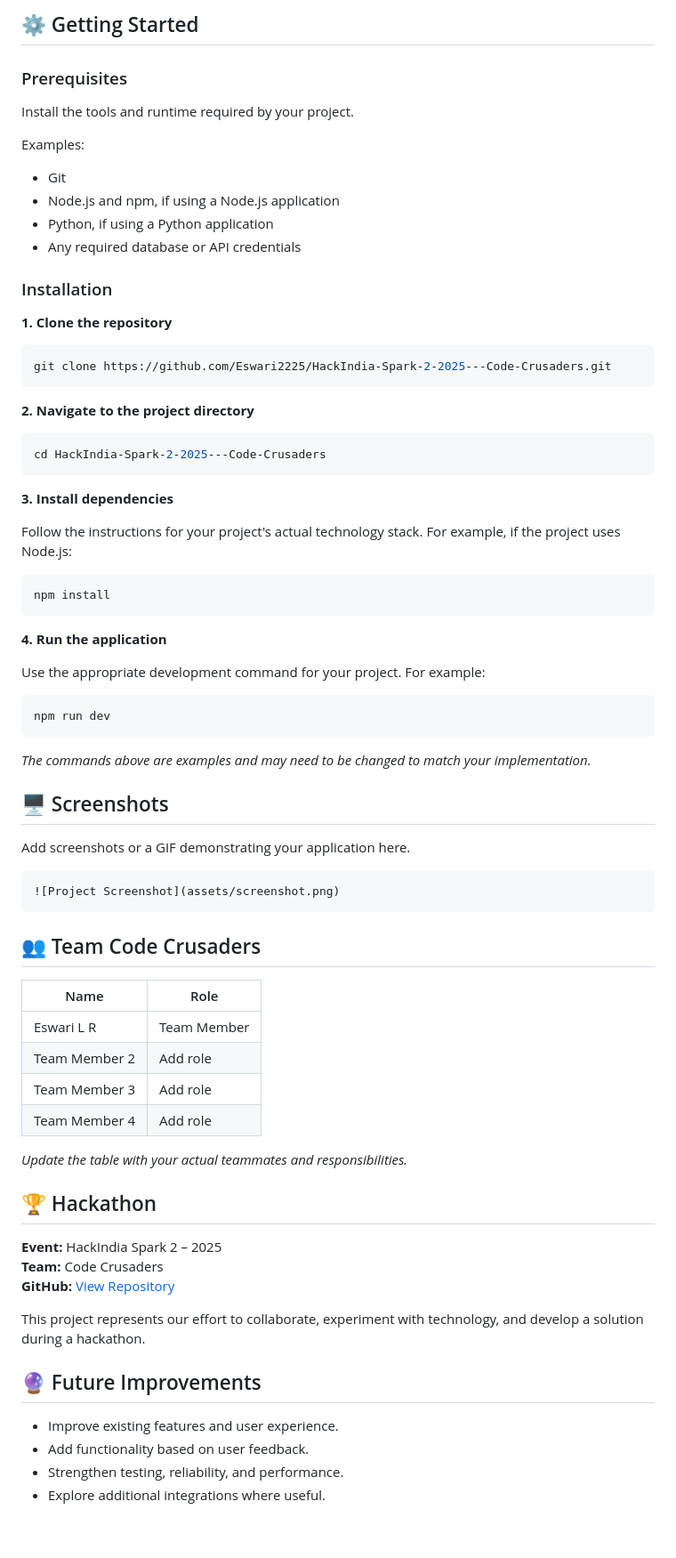
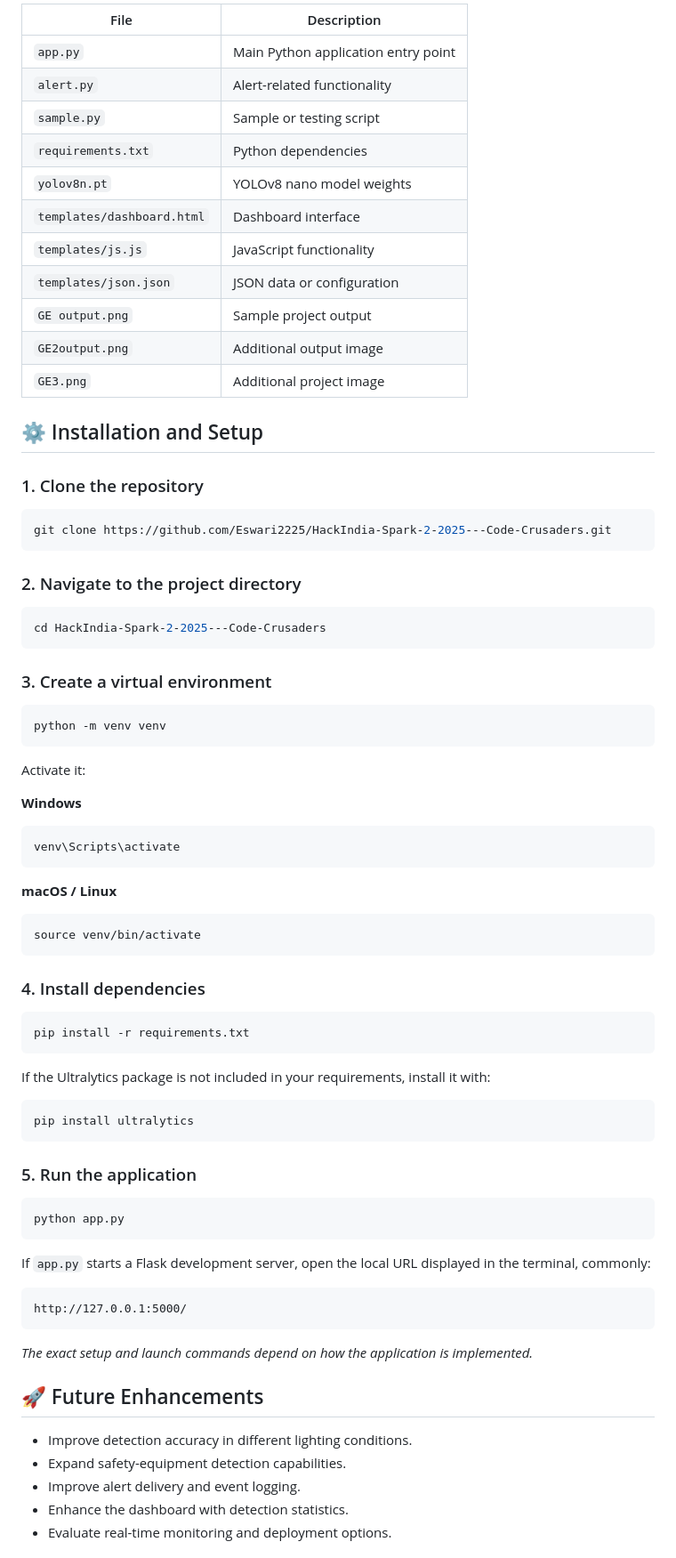
Before and after one commit to Eswari2225/HackIndia-Spark-2-2025---Code-Crusaders, a Markdown page: README.md, the part around one of its changes. Shown at 89% size. Rendered like a GitHub page; blank space fills up the shorter version.

Commit message:
Revise README for Guardian Eyes project
Updated project details, sections, and formatting in README.md.

````diff
--- a/README.md
+++ b/README.md
@@ -73,78 +75,83 @@ HackIndia-Spark-2-2025---Code-Crusaders/
 
-## ⚙️ Getting Started
+| File                       | Description                         |
+| -------------------------- | ----------------------------------- |
+| `app.py`                   | Main Python application entry point |
+| `alert.py`                 | Alert-related functionality         |
+| `sample.py`                | Sample or testing script            |
+| `requirements.txt`         | Python dependencies                 |
+| `yolov8n.pt`               | YOLOv8 nano model weights           |
+| `templates/dashboard.html` | Dashboard interface                 |
+| `templates/js.js`          | JavaScript functionality            |
+| `templates/json.json`      | JSON data or configuration          |
+| `GE output.png`            | Sample project output               |
+| `GE2output.png`            | Additional output image             |
+| `GE3.png`                  | Additional project image            |
 
-### Prerequisites
+## ⚙️ Installation and Setup
 
-Install the tools and runtime required by your project.
-
-Examples:
-- Git
-- Node.js and npm, if using a Node.js application
-- Python, if using a Python application
-- Any required database or API credentials
-
-### Installation
-
-**1. Clone the repository**
+### 1. Clone the repository
 
 ```bash
 git clone https://github.com/Eswari2225/HackIndia-Spark-2-2025---Code-Crusaders.git
 ```
 
-**2. Navigate to the project directory**
+### 2. Navigate to the project directory
 
 ```bash
 cd HackIndia-Spark-2-2025---Code-Crusaders
 ```
 
-**3. Install dependencies**
-
-Follow the instructions for your project's actual technology stack. For example, if the project uses Node.js:
+### 3. Create a virtual environment
 
 ```bash
-npm install
+python -m venv venv
 ```
 
-**4. Run the application**
+Activate it:
 
-Use the appropriate development command for your project. For example:
+**Windows**
 
 ```bash
-npm run dev
+venv\Scripts\activate
 ```
 
-*The commands above are examples and may need to be changed to match your implementation.*
+**macOS / Linux**
 
-## 🖥️ Screenshots
-
-Add screenshots or a GIF demonstrating your application here.
-
-```md
-![Project Screenshot](assets/screenshot.png)
+```bash
+source venv/bin/activate
 ```
 
-## 👥 Team Code Crusaders
+### 4. Install dependencies
 
-| Name | Role |
-|---|---|
-| Eswari L R | Team Member |
-| Team Member 2 | Add role |
-| Team Member 3 | Add role |
-| Team Member 4 | Add role |
+```bash
+pip install -r requirements.txt
+```
 
-*Update the table with your actual teammates and responsibilities.*
+If the Ultralytics package is not included in your requirements, install it with:
 
-## 🏆 Hackathon
+```bash
+pip install ultralytics
+```
 
-**Event:** HackIndia Spark 2 – 2025
-**Team:** Code Crusaders
-**GitHub:** [View Repository](https://github.com/Eswari2225/HackIndia-Spark-2-2025---Code-Crusaders)
+### 5. Run the application
 
-This project represents our effort to collaborate, experiment with technology, and develop a solution during a hackathon.
+```bash
+python app.py
+```
 
-## 🔮 Future Improvements
+If `app.py` starts a Flask development server, open the local URL displayed in the terminal, commonly:
 
-- Improve existing features and user experience.
-- Add functionality based on user feedback.
-- Strengthen testing, reliability, and performance.
-- Explore additional integrations where useful.
+```text
+http://127.0.0.1:5000/
+```
+
+*The exact setup and launch commands depend on how the application is implemented.*
+
+## 🚀 Future Enhancements
+
+- Improve detection accuracy in different lighting conditions.
+- Expand safety-equipment detection capabilities.
+- Improve alert delivery and event logging.
+- Enhance the dashboard with detection statistics.
+- Evaluate real-time monitoring and deployment options.
+
````
Also changed, not shown: other parts of README.md (+65 -57 lines).
